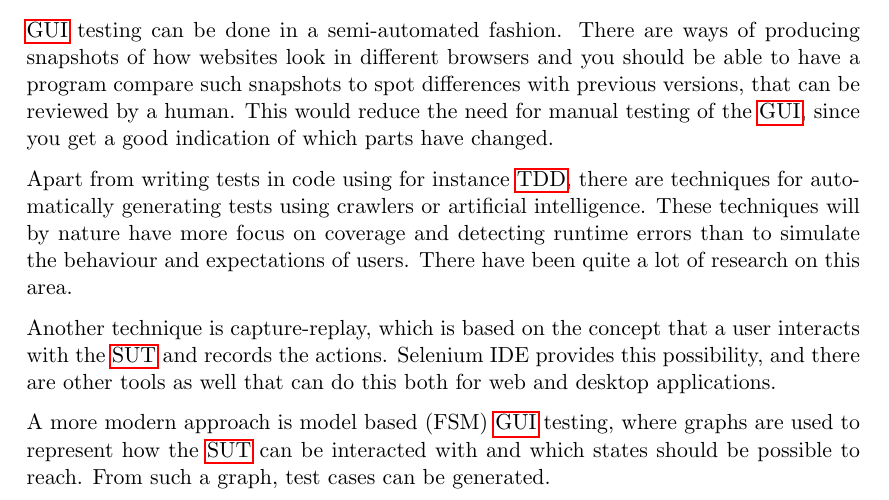
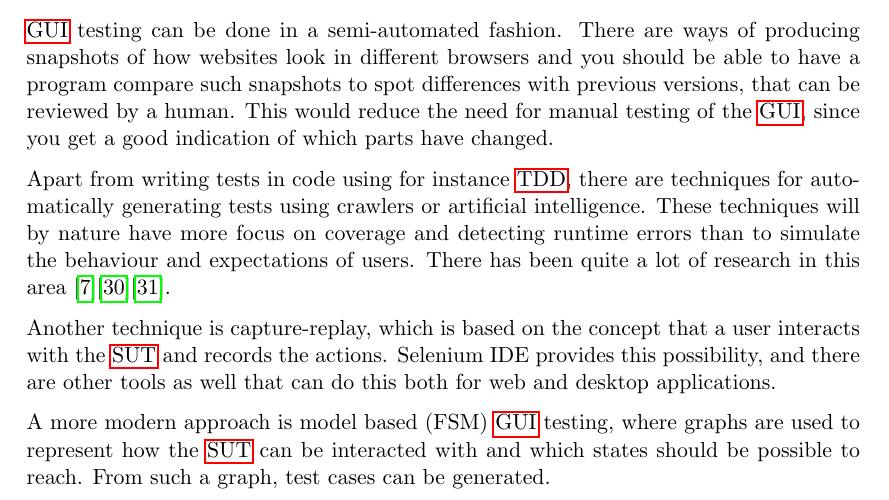
Before and after one commit to emilwall/exjobb, a LaTeX thesis (exjobb_thesis_emilwall.tex): part of page 38 of 61, cut so that both start at the same text. Compiled offline with pdfLaTeX.

Commit message:
Add references for research about automatically generated tests

```diff
--- a/exjobb_thesis_emilwall.tex
+++ b/exjobb_thesis_emilwall.tex
@@ -682,7 +682,7 @@ Manually testing a web page with all the targeted combination of browsers, versi
 
 \gls{gui} testing can be done in a semi-automated fashion. There are ways of producing snapshots of how websites look in different browsers and you should be able to have a program compare such snapshots to spot differences with previous versions, that can be reviewed by a human. This would reduce the need for manual testing of the \gls{gui}, since you get a good indication of which parts have changed. % http://piwik.org/blog/2013/10/our-latest-improvement-to-qa-screenshot-testing/
 
-Apart from writing tests in code using for instance \gls{tdd}, there are techniques for automatically generating tests using crawlers or artificial intelligence. These techniques will by nature have more focus on coverage and detecting runtime errors than to simulate the behaviour and expectations of users. There have been quite a lot of research on this area. % Reference
+Apart from writing tests in code using for instance \gls{tdd}, there are techniques for automatically generating tests using crawlers or artificial intelligence. These techniques will by nature have more focus on coverage and detecting runtime errors than to simulate the behaviour and expectations of users. There has been quite a lot of research in this area \cite{AutomatedTesting}\cite{AutomatedAcceptance}\cite{AutomatedAjax}.
 
 Another technique is capture-replay, which is based on the concept that a user interacts with the \gls{sut} and records the actions. Selenium IDE provides this possibility, and there are other tools as well that can do this both for web and desktop applications.
 
```
